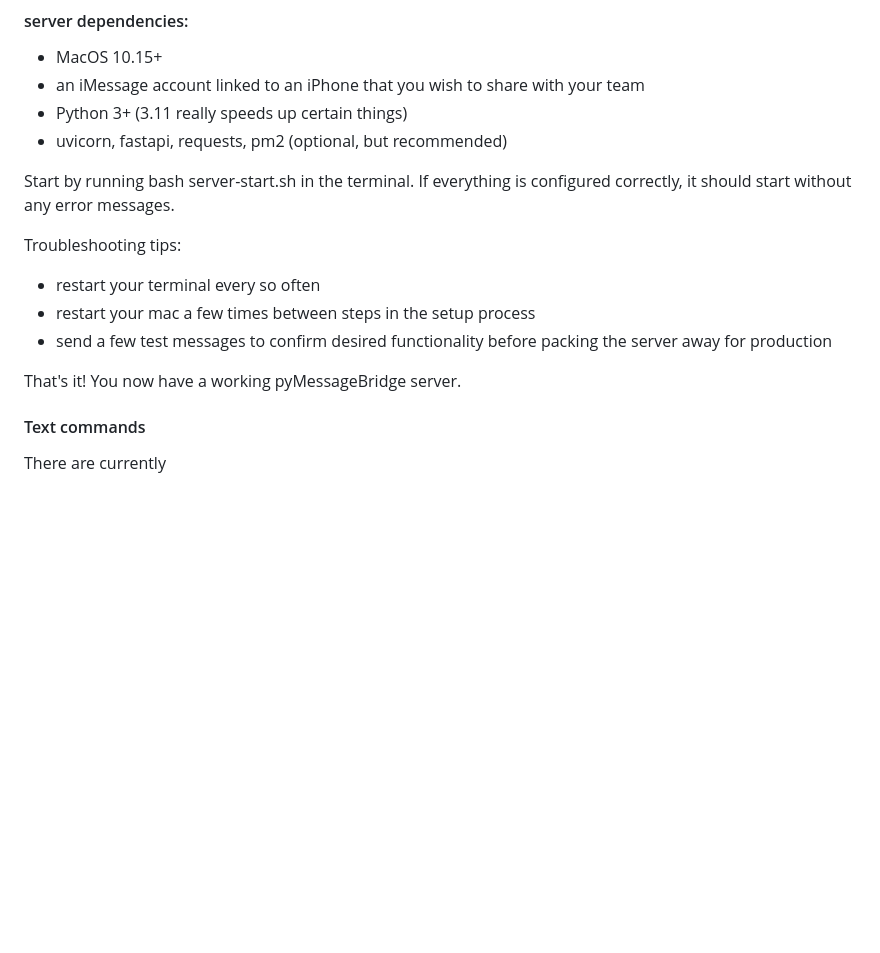
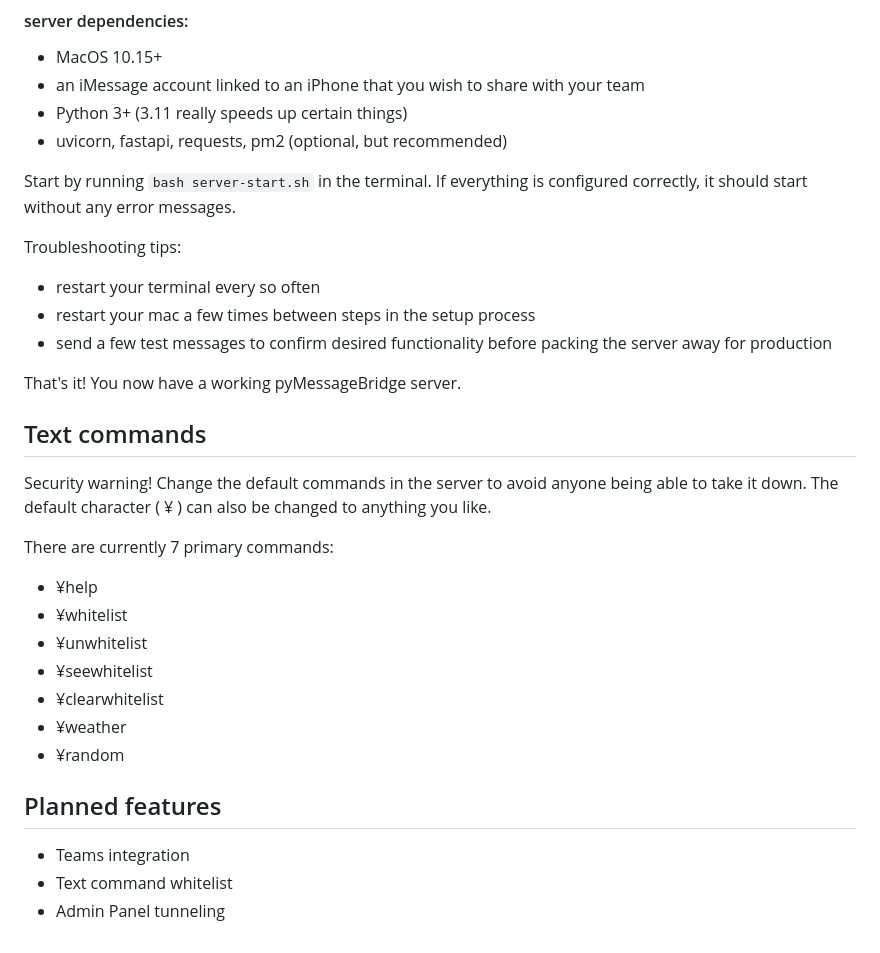
Before and after one commit to wafwoof/pyMessageBridge, a Markdown page: README.md, the part around the change printed below. GitHub-like rendering; blank space fills up the shorter version.

Commit message:
Documentation

```diff
--- a/README.md
+++ b/README.md
@@ -37,7 +41,7 @@ Now we must setup the server itself.
 - Python 3+ (3.11 really speeds up certain things)
 - uvicorn, fastapi, requests, pm2 (optional, but recommended)
 
-Start by running bash server-start.sh in the terminal. If everything is configured correctly, it should start without any error messages.
+Start by running `bash server-start.sh` in the terminal. If everything is configured correctly, it should start without any error messages.
 
 Troubleshooting tips:
 - restart your terminal every so often
@@ -46,6 +50,21 @@ Troubleshooting tips:
 
 That's it! You now have a working pyMessageBridge server.
 
-#### Text commands
+## Text commands
 
-There are currently
+Security warning! Change the default commands in the server to avoid anyone being able to take it down. The default character ( ¥ ) can also be changed to anything you like.
+
+There are currently 7 primary commands:
+- ¥help
+- ¥whitelist
+- ¥unwhitelist
+- ¥seewhitelist
+- ¥clearwhitelist
+- ¥weather
+- ¥random
+
+## Planned features
+
+- Teams integration
+- Text command whitelist
+- Admin Panel tunneling
```
Also changed, not shown: other parts of README.md (+4 -0 lines), static/Screen Shot 2023-01-29 at 11.14.17 PM.png (added), 2 other files.
